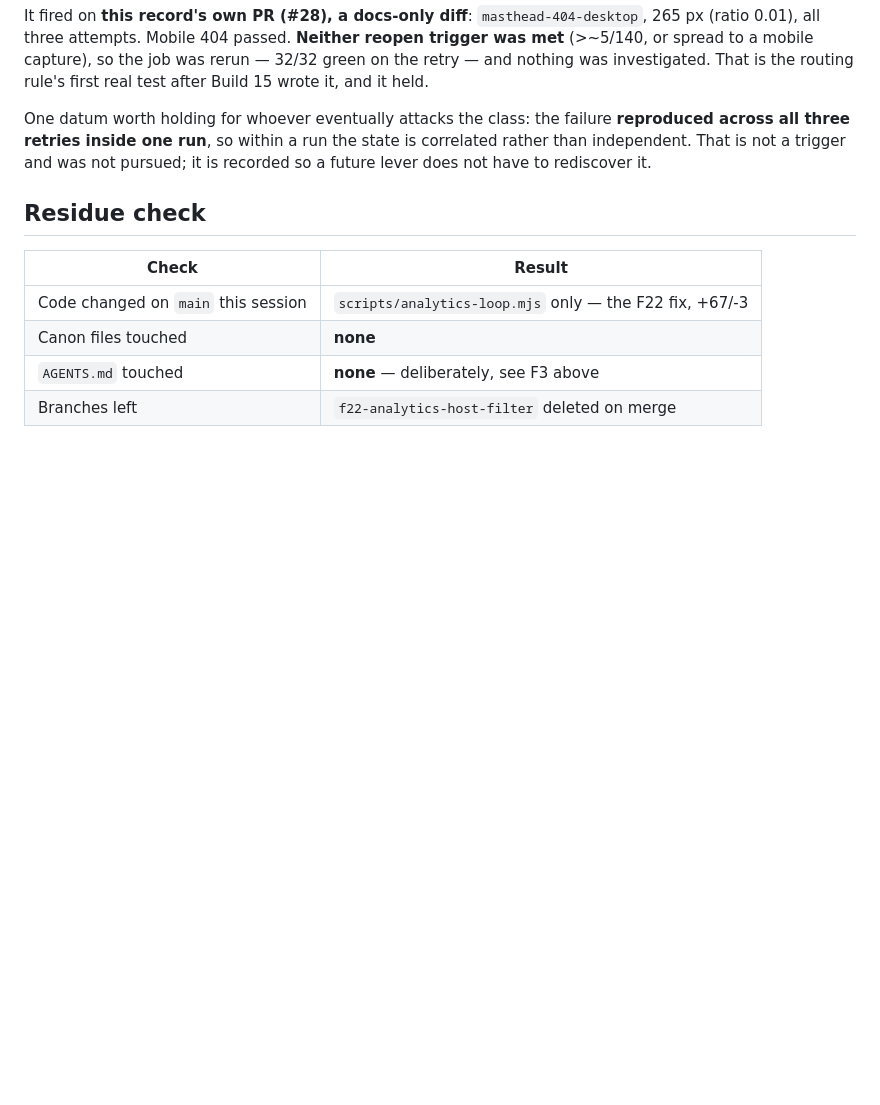
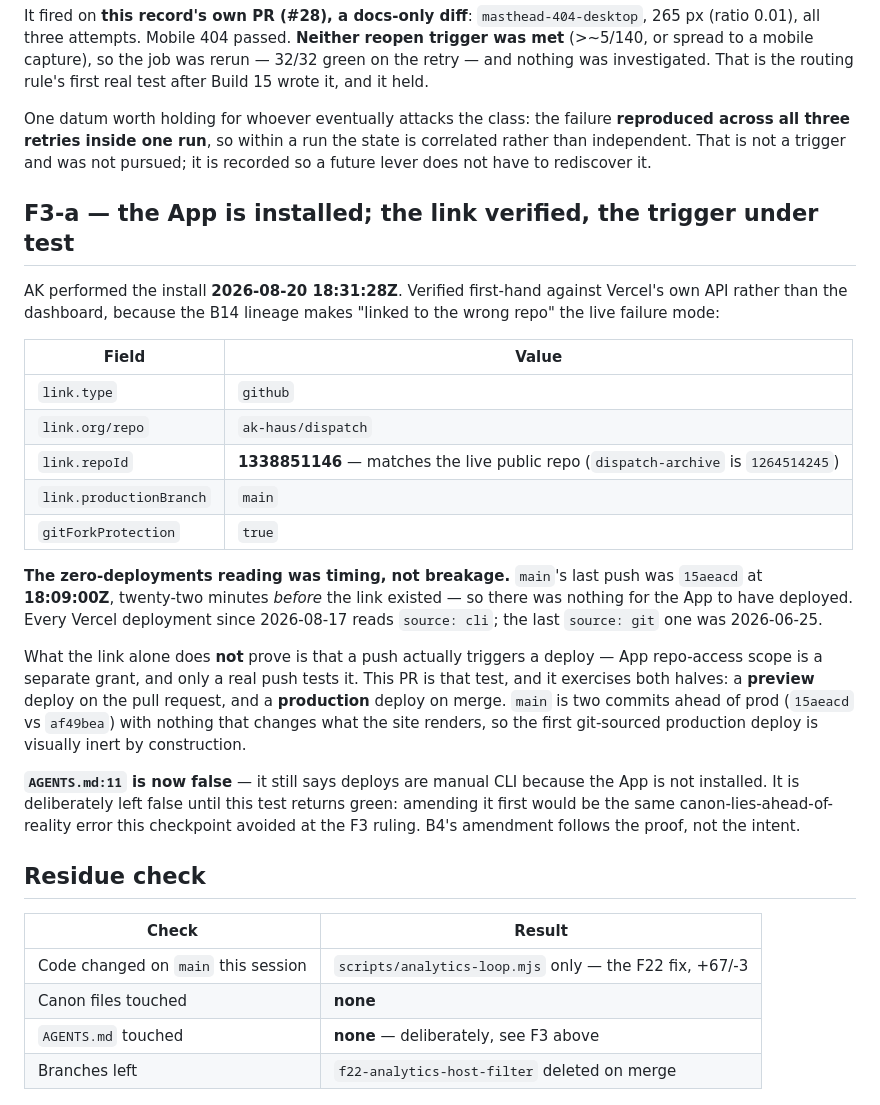
Before and after one commit to ak-haus/dispatch, a Markdown page: lifecycle/checkpoints/2026-08-20-ledger.md, the part around the change. Drawn GitHub-style; blank space fills up the shorter version.

Commit message:
checkpoint(records): F3-a installed — Vercel link verified, deploy trigger under test
AK installed the Vercel GitHub App 2026-08-20 18:31:28Z. Verified against
Vercel's API rather than the dashboard, since the B14 lineage makes
'linked to the wrong repo' the live failure mode: repoId 1338851146 is
the live public repo, not dispatch-archive (1264514245); production
branch main; fork protection on.

The zero-deployments reading was timing — main's last push was 18:09:00Z,
22 minutes before the link existed.

The link does not prove the push trigger; App repo-access scope is a
separate grant. This PR is that test, exercising the preview deploy here
and the production deploy on merge. AGENTS.md:11 stays false until the
test returns green — amending canon ahead of proof is the error the F3
ruling already avoided.

```diff
--- a/lifecycle/checkpoints/2026-08-20-ledger.md
+++ b/lifecycle/checkpoints/2026-08-20-ledger.md
@@ -147,6 +147,35 @@ One datum worth holding for whoever eventually attacks the class: the failure **
 three retries inside one run**, so within a run the state is correlated rather than independent. That
 is not a trigger and was not pursued; it is recorded so a future lever does not have to rediscover it.
 
+## F3-a — the App is installed; the link verified, the trigger under test
+
+AK performed the install **2026-08-20 18:31:28Z**. Verified first-hand against Vercel's own API rather
+than the dashboard, because the B14 lineage makes "linked to the wrong repo" the live failure mode:
+
+| Field | Value |
+|---|---|
+| `link.type` | `github` |
+| `link.org/repo` | `ak-haus/dispatch` |
+| `link.repoId` | **1338851146** — matches the live public repo (`dispatch-archive` is `1264514245`) |
+| `link.productionBranch` | `main` |
+| `gitForkProtection` | `true` |
+
+**The zero-deployments reading was timing, not breakage.** `main`'s last push was `15aeacd` at
+**18:09:00Z**, twenty-two minutes *before* the link existed — so there was nothing for the App to have
+deployed. Every Vercel deployment since 2026-08-17 reads `source: cli`; the last `source: git` one was
+2026-06-25.
+
+What the link alone does **not** prove is that a push actually triggers a deploy — App repo-access scope
+is a separate grant, and only a real push tests it. This PR is that test, and it exercises both halves:
+a **preview** deploy on the pull request, and a **production** deploy on merge. `main` is two commits
+ahead of prod (`15aeacd` vs `af49bea`) with nothing that changes what the site renders, so the first
+git-sourced production deploy is visually inert by construction.
+
+**`AGENTS.md:11` is now false** — it still says deploys are manual CLI because the App is not installed.
+It is deliberately left false until this test returns green: amending it first would be the same
+canon-lies-ahead-of-reality error this checkpoint avoided at the F3 ruling. B4's amendment follows the
+proof, not the intent.
+
 ## Residue check
 
 | Check | Result |
```
